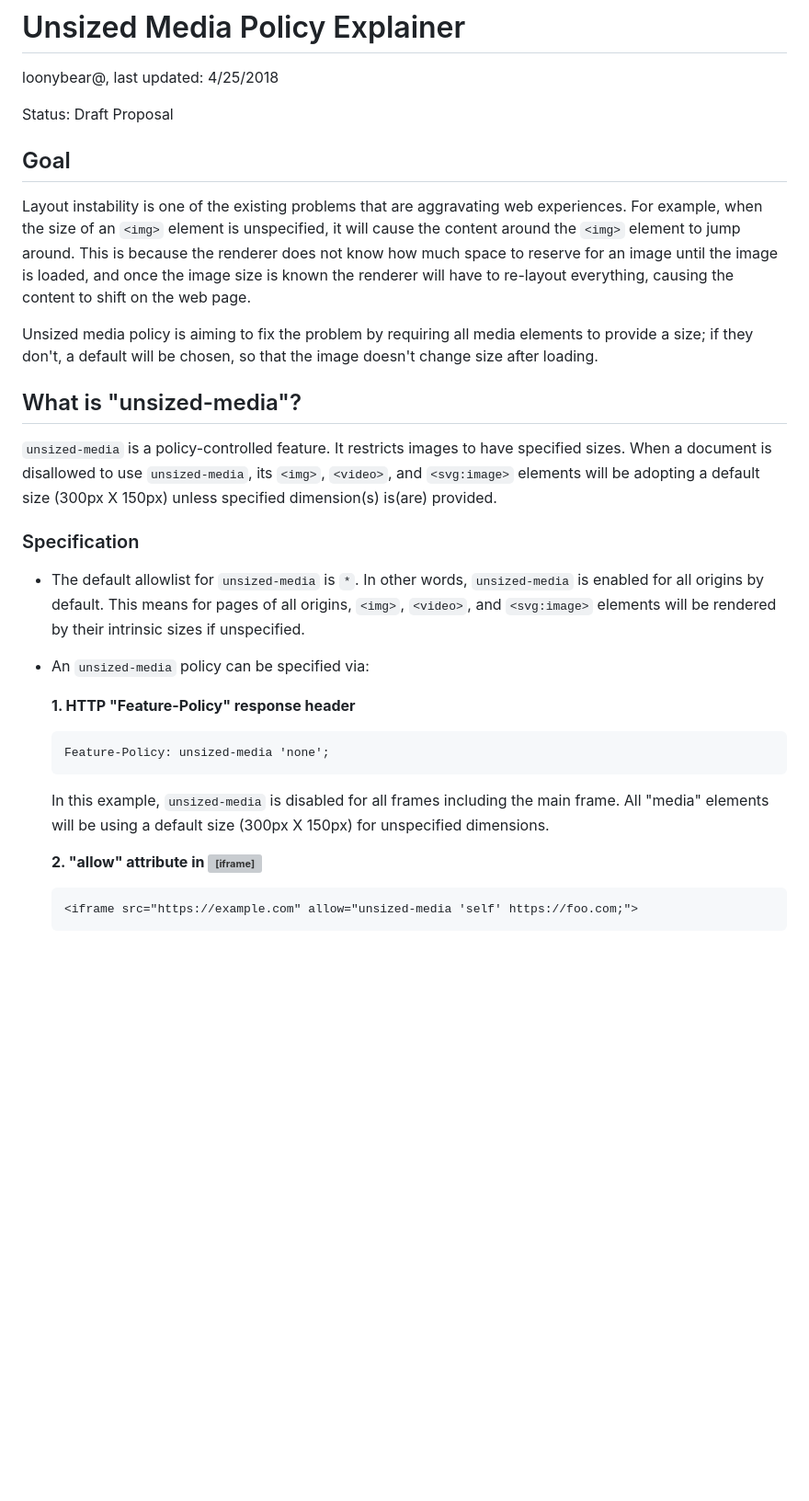
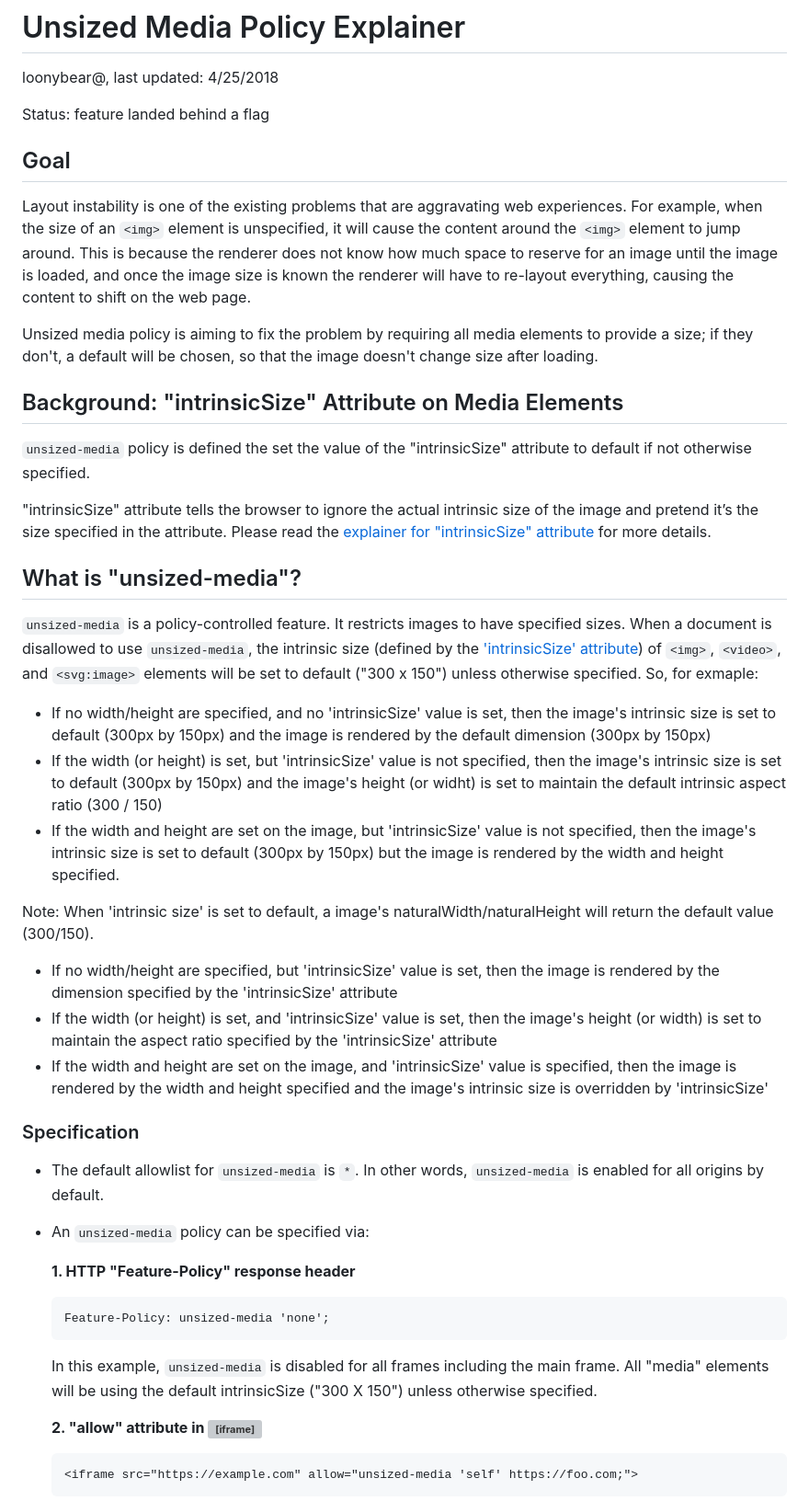
Before and after one commit to w3c/webappsec-permissions-policy, a Markdown page: policies/unsized-media.md, the part around the change printed below. Shown: that part at 92% size. Drawn GitHub-style; blank space fills up the shorter version; grey boxes are pictures that could not be loaded.

Commit message:
temporary update

````diff
--- a/policies/unsized-media.md
+++ b/policies/unsized-media.md
@@ -2,7 +2,7 @@
 
 loonybear@, last updated: 4/25/2018
 
-<span style="color:#38761d;">Status: Draft Proposal</span>
+<span style="color:#38761d;">Status: feature landed behind a flag</span>
 
 
 ## Goal
@@ -12,14 +12,31 @@ Layout instability is one of the existing problems that are aggravating web expe
 Unsized media policy is aiming to fix the problem by requiring all media elements to provide a size; if they don't, a default will be chosen, so that the image doesn't change size after loading.
 
 
+## Background: "intrinsicSize" Attribute on Media Elements
+
+`unsized-media` policy is defined the set the value of the "intrinsicSize" attribute to default if not otherwise specified.
+
+"intrinsicSize" attribute tells the browser to ignore the actual intrinsic size of the image and pretend it’s the size specified in the attribute. Please read the [explainer for "intrinsicSize" attribute](https://github.com/ojanvafai/intrinsicsize-attribute) for more details.
+
+
 ## What is "unsized-media"?
 
-`unsized-media` is a policy-controlled feature. It restricts images to have specified sizes. When a document is disallowed to use `unsized-media`, its `<img>`, `<video>`, and `<svg:image>` elements will be adopting a default size (300px X 150px) unless specified dimension(s) is(are) provided.
+`unsized-media` is a policy-controlled feature. It restricts images to have specified sizes. When a document is disallowed to use `unsized-media`, the intrinsic size (defined by the ['intrinsicSize' attribute](https://github.com/ojanvafai/intrinsicsize-attribute/blob/master/README.md)) of `<img>`, `<video>`, and `<svg:image>` elements will be set to default ("300 x 150") unless otherwise specified. So, for exmaple:
+
+* If no width/height are specified, and no 'intrinsicSize' value is set, then the image's intrinsic size is set to default (300px by 150px) and the image is rendered by the default dimension (300px by 150px)
+* If the width (or height) is set, but 'intrinsicSize' value is not specified, then the image's intrinsic size is set to default (300px by 150px) and the image's height (or widht) is set to maintain the default intrinsic aspect ratio (300 / 150)
+* If the width and height are set on the image, but 'intrinsicSize' value is not specified, then the image's intrinsic size is set to default (300px by 150px) but the image is rendered by the width and height specified.
+
+Note: When 'intrinsic size' is set to default, a image's naturalWidth/naturalHeight will return the default value (300/150).
+
+* If no width/height are specified, but 'intrinsicSize' value is set, then the image is rendered by the dimension specified by the 'intrinsicSize' attribute
+* If the width (or height) is set, and 'intrinsicSize' value is set, then the image's height (or width) is set to maintain the aspect ratio specified by the 'intrinsicSize' attribute
+* If the width and height are set on the image, and 'intrinsicSize' value is specified, then the image is rendered by the width and height specified and the image's intrinsic size is overridden by 'intrinsicSize'
 
 
 ### Specification
 
-- The default allowlist for `unsized-media` is `*`. In other words, `unsized-media` is enabled for all origins by default. This means for pages of all origins, `<img>`, `<video>`, and `<svg:image>` elements will be rendered by their intrinsic sizes if unspecified.
+- The default allowlist for `unsized-media` is `*`. In other words, `unsized-media` is enabled for all origins by default.
 
 - An `unsized-media` policy can be specified via:
 
@@ -27,7 +44,7 @@ Unsized media policy is aiming to fix the problem by requiring all media element
     ```html
     Feature-Policy: unsized-media 'none';
     ```
-    In this example, `unsized-media` is disabled for all frames including the main frame. All "media" elements will be using a default size (300px X 150px) for unspecified dimensions.
+    In this example, `unsized-media` is disabled for all frames including the main frame. All "media" elements will be using the default intrinsicSize ("300 X 150") unless otherwise specified.
 
     **2. "allow" attribute in <iframe>**
     ```html
````
Also changed, not shown: other parts of policies/unsized-media.md (+3 -6 lines), policies/resources/unsized-media-disabled1.png, policies/resources/unsized-media-disabled2.png, policies/resources/unsized-media-enabled1.png, policies/resources/unsized-media-enabled2.png, policies/resources/unsized-media-example0.png.
